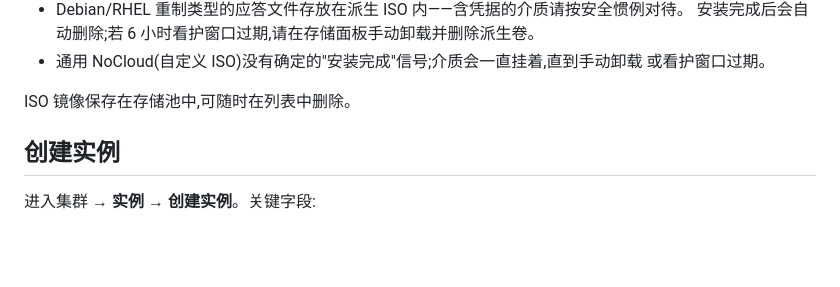
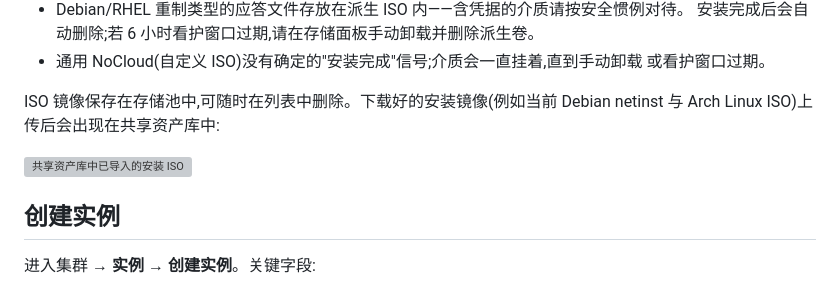
Before and after one commit to mickeyzzc/incus-fleet, a Markdown page: docs/zh-CN/user-guide.md, the part around the change. Rendered like a GitHub page; blank space fills up the shorter version; grey boxes are pictures that could not be loaded.

```diff
--- a/docs/zh-CN/user-guide.md
+++ b/docs/zh-CN/user-guide.md
@@ -211,7 +211,10 @@ fleet 支持上传 ISO 安装镜像(如 Debian/Ubuntu/CentOS 官方安装盘),
 - 通用 NoCloud(自定义 ISO)没有确定的"安装完成"信号;介质会一直挂着,直到手动卸载
   或看护窗口过期。
 
-ISO 镜像保存在存储池中,可随时在列表中删除。
+ISO 镜像保存在存储池中,可随时在列表中删除。下载好的安装镜像(例如当前 Debian netinst 与
+Arch Linux ISO)上传后会出现在共享资产库中:
+
+![共享资产库中已导入的安装 ISO](images/iso/asset-library-isos.png)
 
 ## 创建实例
 
```
Also changed, not shown: docs/user-guide.md (+5 -1 lines), docs/images-en/iso/asset-library-isos.png (added), docs/images/iso/asset-library-isos.png (added).
